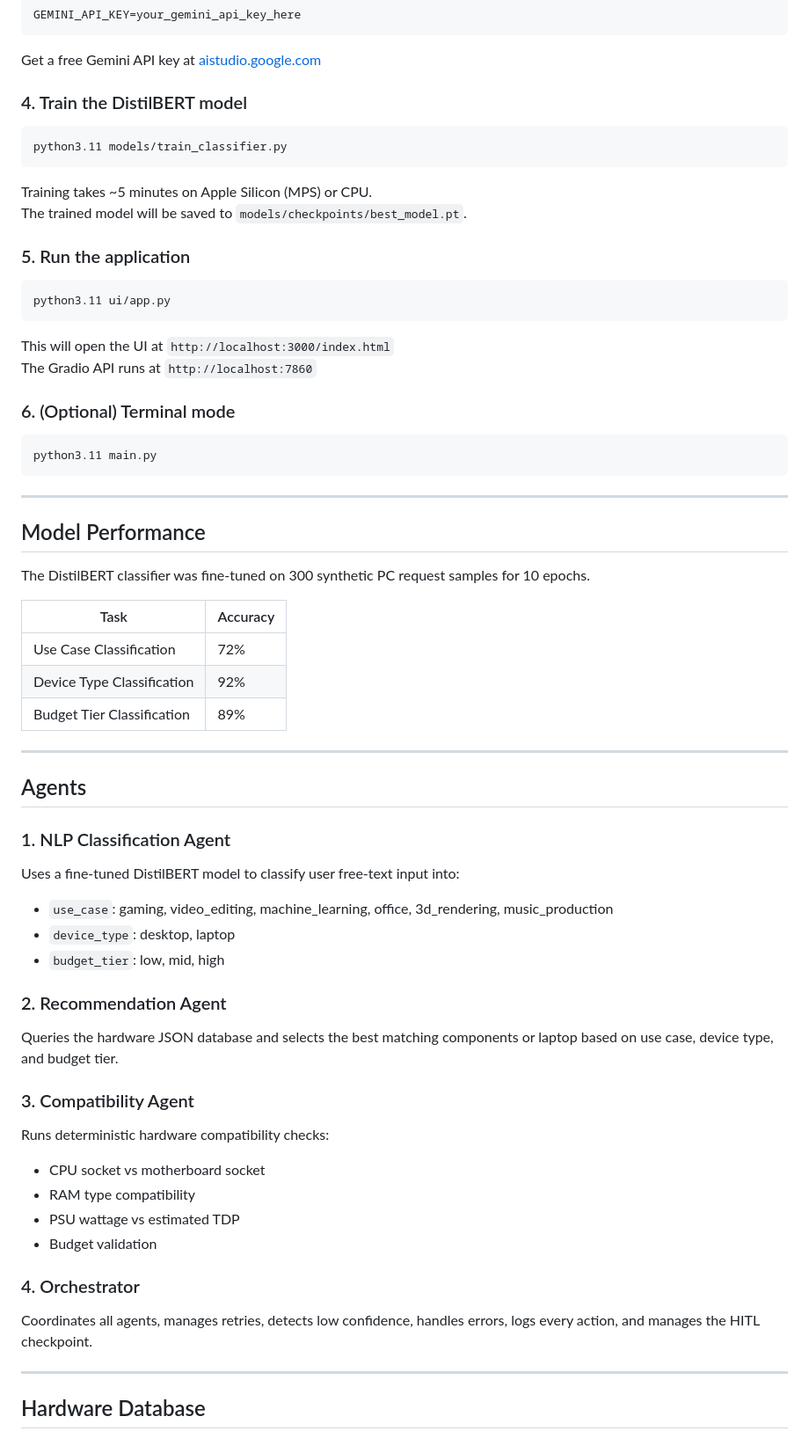
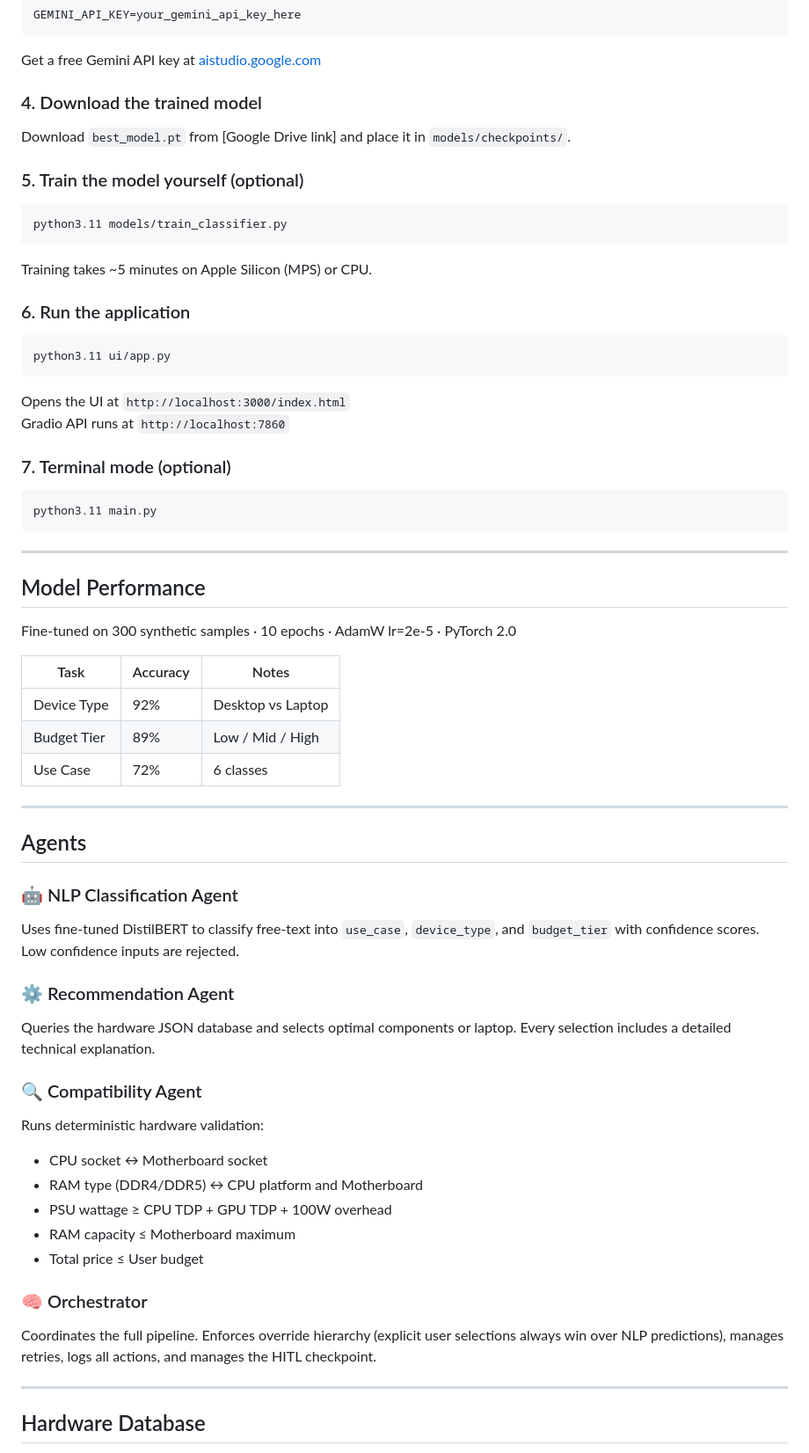
Before and after one commit to YahyaABOUE/buildmate, a Markdown page: README.md, the part around one of its changes. Shown at 88% size. Rendered like a GitHub page.

Commit message:
Rewrite README

````diff
--- a/README.md
+++ b/README.md
@@ -108,25 +106,28 @@ GEMINI_API_KEY=your_gemini_api_key_here
 
 Get a free Gemini API key at [aistudio.google.com](https://aistudio.google.com)
 
-### 4. Train the DistilBERT model
+### 4. Download the trained model
+
+Download `best_model.pt` from [Google Drive link] and place it in `models/checkpoints/`.
+
+### 5. Train the model yourself (optional)
 
 ```bash
 python3.11 models/train_classifier.py
 ```
 
 Training takes ~5 minutes on Apple Silicon (MPS) or CPU.
-The trained model will be saved to `models/checkpoints/best_model.pt`.
 
-### 5. Run the application
+### 6. Run the application
 
 ```bash
 python3.11 ui/app.py
 ```
 
-This will open the UI at `http://localhost:3000/index.html`
-The Gradio API runs at `http://localhost:7860`
+Opens the UI at `http://localhost:3000/index.html`
+Gradio API runs at `http://localhost:7860`
 
-### 6. (Optional) Terminal mode
+### 7. Terminal mode (optional)
 
 ```bash
 python3.11 main.py
@@ -136,36 +137,34 @@ python3.11 main.py
 
 ## Model Performance
 
-The DistilBERT classifier was fine-tuned on 300 synthetic PC request samples for 10 epochs.
+Fine-tuned on 300 synthetic samples · 10 epochs · AdamW lr=2e-5 · PyTorch 2.0
 
-| Task | Accuracy |
-|---|---|
-| Use Case Classification | 72% |
-| Device Type Classification | 92% |
-| Budget Tier Classification | 89% |
+| Task | Accuracy | Notes |
+|---|---|---|
+| Device Type | 92% | Desktop vs Laptop |
+| Budget Tier | 89% | Low / Mid / High |
+| Use Case | 72% | 6 classes |
 
 ---
 
 ## Agents
 
-### 1. NLP Classification Agent
-Uses a fine-tuned DistilBERT model to classify user free-text input into:
-- `use_case`: gaming, video_editing, machine_learning, office, 3d_rendering, music_production
-- `device_type`: desktop, laptop
-- `budget_tier`: low, mid, high
+### 🤖 NLP Classification Agent
+Uses fine-tuned DistilBERT to classify free-text into `use_case`, `device_type`, and `budget_tier` with confidence scores. Low confidence inputs are rejected.
 
-### 2. Recommendation Agent
-Queries the hardware JSON database and selects the best matching components or laptop based on use case, device type, and budget tier.
+### ⚙️ Recommendation Agent
+Queries the hardware JSON database and selects optimal components or laptop. Every selection includes a detailed technical explanation.
 
-### 3. Compatibility Agent
-Runs deterministic hardware compatibility checks:
-- CPU socket vs motherboard socket
-- RAM type compatibility
-- PSU wattage vs estimated TDP
-- Budget validation
+### 🔍 Compatibility Agent
+Runs deterministic hardware validation:
+- CPU socket ↔ Motherboard socket
+- RAM type (DDR4/DDR5) ↔ CPU platform and Motherboard
+- PSU wattage ≥ CPU TDP + GPU TDP + 100W overhead
+- RAM capacity ≤ Motherboard maximum
+- Total price ≤ User budget
 
-### 4. Orchestrator
-Coordinates all agents, manages retries, detects low confidence, handles errors, logs every action, and manages the HITL checkpoint.
+### 🧠 Orchestrator
+Coordinates the full pipeline. Enforces override hierarchy (explicit user selections always win over NLP predictions), manages retries, logs all actions, and manages the HITL checkpoint.
 
 ---
 
````
Also changed, not shown: other parts of README.md (+36 -35 lines).
